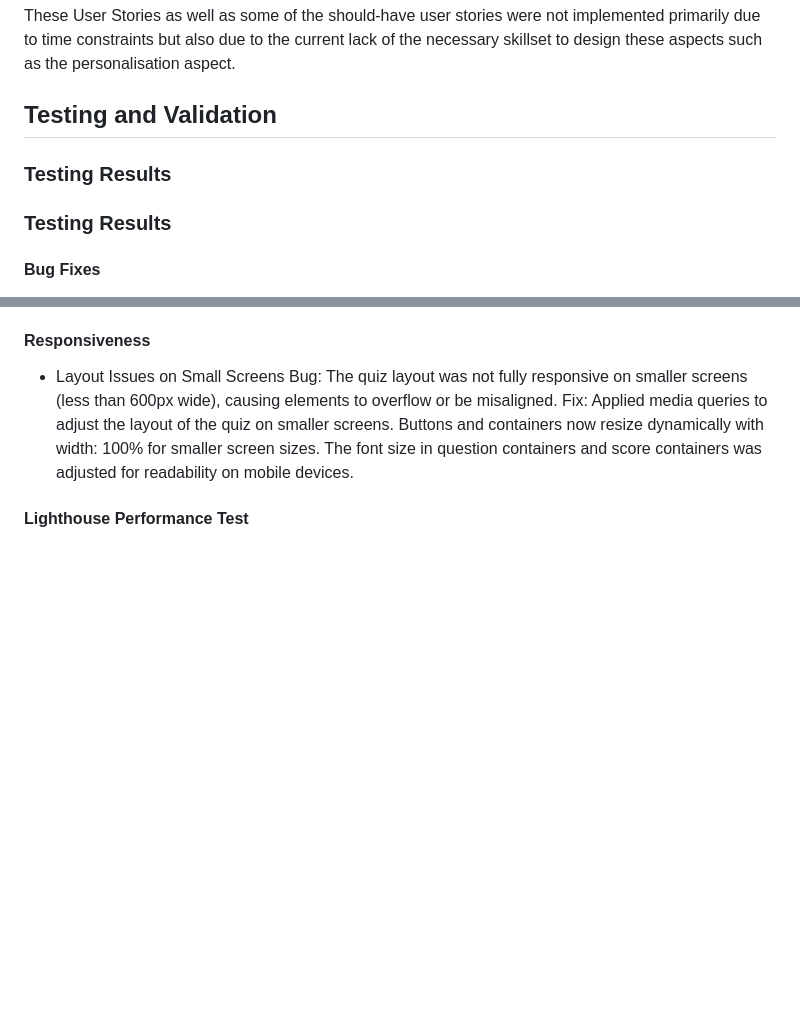
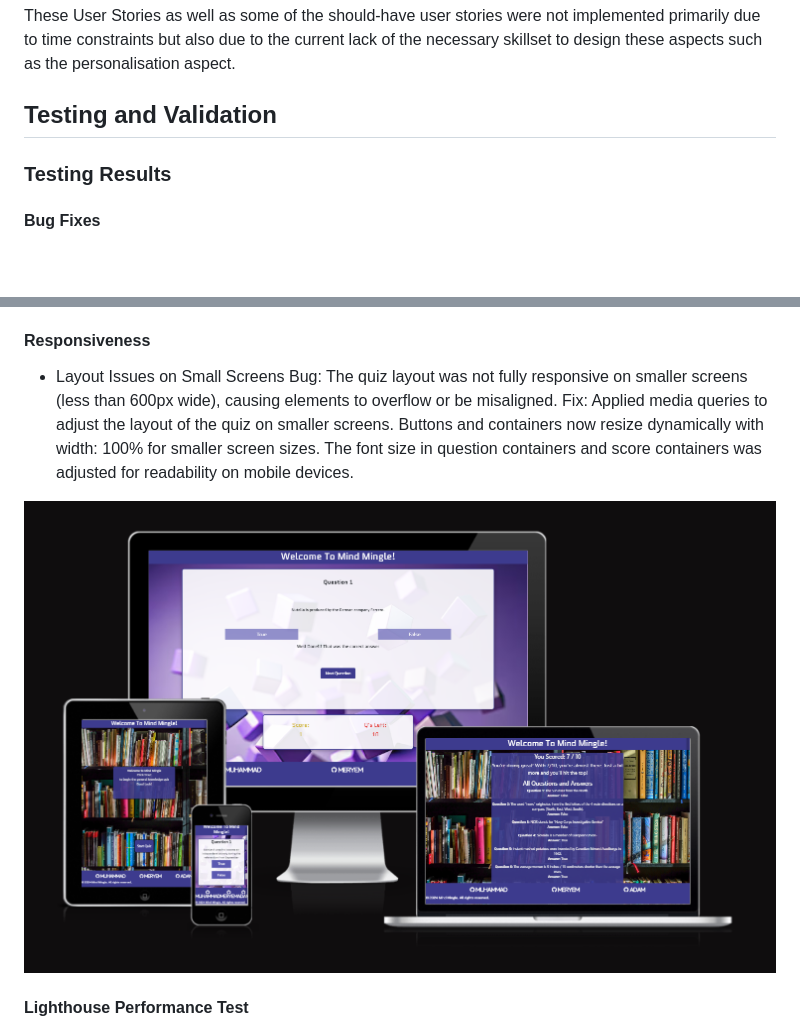
Before and after one commit to MFS4711/Hackathon-1-Quiz-Game, a Markdown page: README.md, 2 parts joined by grey strips. GitHub-like rendering; pictures changed too: assets/images/readme/responsiveness.png (added); blank space fills up the shorter version.

Commit message:
Update readm with responsivness image and remove position fixed from footer to allow play again button to display

```diff
--- a/README.md
+++ b/README.md
@@ -333,8 +333,6 @@ These User Stories as well as some of the should-have user stories were not impl
 
 ### Testing Results
 
-### Testing Results
-
 #### Bug Fixes
 During the development of the Mind Mingle General Knowledge Quiz (True/False) game, several bugs and issues were identified and fixed to ensure smooth functionality and a better user experience. Below is a summary of the key fixes made to the CSS and HTML for the Quiz page .
 ##### HTML Related
@@ -392,6 +390,8 @@ Fix:
 Applied media queries to adjust the layout of the quiz on smaller screens.
 Buttons and containers now resize dynamically with width: 100% for smaller screen sizes.
 The font size in question containers and score containers was adjusted for readability on mobile devices.
+
+![Am I Responsive](assets/images/readme/responsiveness.png)
 
 
 #### Lighthouse Performance Test
```
Also changed, not shown: 1 other file.
